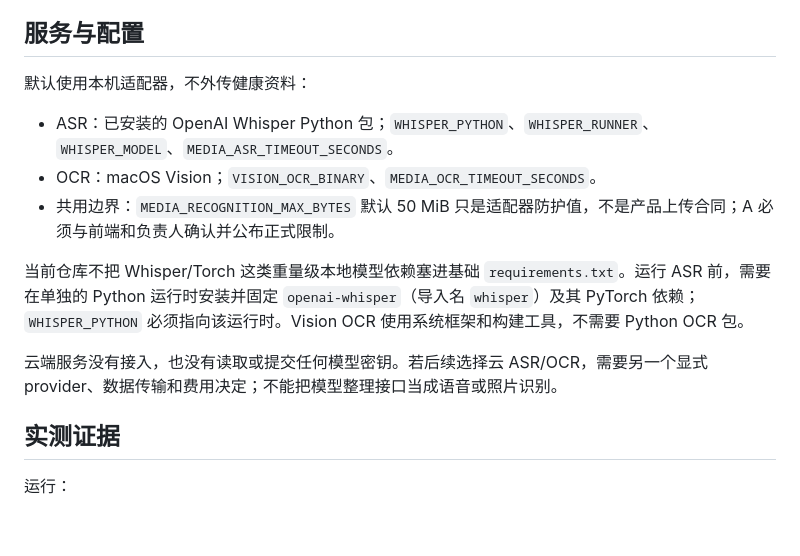
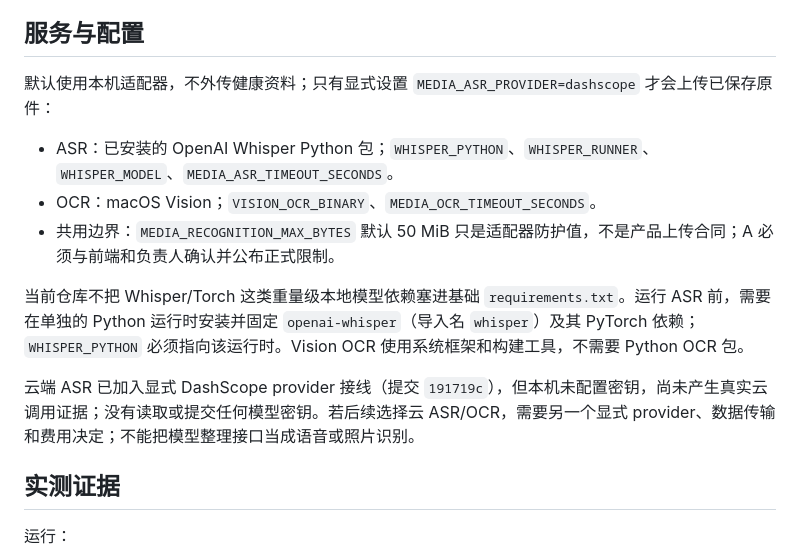
Before and after one commit to Irixil/bing-li-bu-gui-ling, a Markdown page: docs/team/HANDOFF-B.md, the part around the change. Rendered like a GitHub page; blank space fills up the shorter version.

Commit message:
更新媒体识别交接中的云 ASR 状态

```diff
--- a/docs/team/HANDOFF-B.md
+++ b/docs/team/HANDOFF-B.md
@@ -43,7 +43,7 @@ else:
 
 ## 服务与配置
 
-默认使用本机适配器，不外传健康资料：
+默认使用本机适配器，不外传健康资料；只有显式设置 `MEDIA_ASR_PROVIDER=dashscope` 才会上传已保存原件：
 
 - ASR：已安装的 OpenAI Whisper Python 包；`WHISPER_PYTHON`、`WHISPER_RUNNER`、`WHISPER_MODEL`、`MEDIA_ASR_TIMEOUT_SECONDS`。
 - OCR：macOS Vision；`VISION_OCR_BINARY`、`MEDIA_OCR_TIMEOUT_SECONDS`。
@@ -51,7 +51,7 @@ else:
 
 当前仓库不把 Whisper/Torch 这类重量级本地模型依赖塞进基础 `requirements.txt`。运行 ASR 前，需要在单独的 Python 运行时安装并固定 `openai-whisper`（导入名 `whisper`）及其 PyTorch 依赖；`WHISPER_PYTHON` 必须指向该运行时。Vision OCR 使用系统框架和构建工具，不需要 Python OCR 包。
 
-云端服务没有接入，也没有读取或提交任何模型密钥。若后续选择云 ASR/OCR，需要另一个显式 provider、数据传输和费用决定；不能把模型整理接口当成语音或照片识别。
+云端 ASR 已加入显式 DashScope provider 接线（提交 `191719c`），但本机未配置密钥，尚未产生真实云调用证据；没有读取或提交任何模型密钥。若后续选择云 ASR/OCR，需要另一个显式 provider、数据传输和费用决定；不能把模型整理接口当成语音或照片识别。
 
 ## 实测证据
 
```
